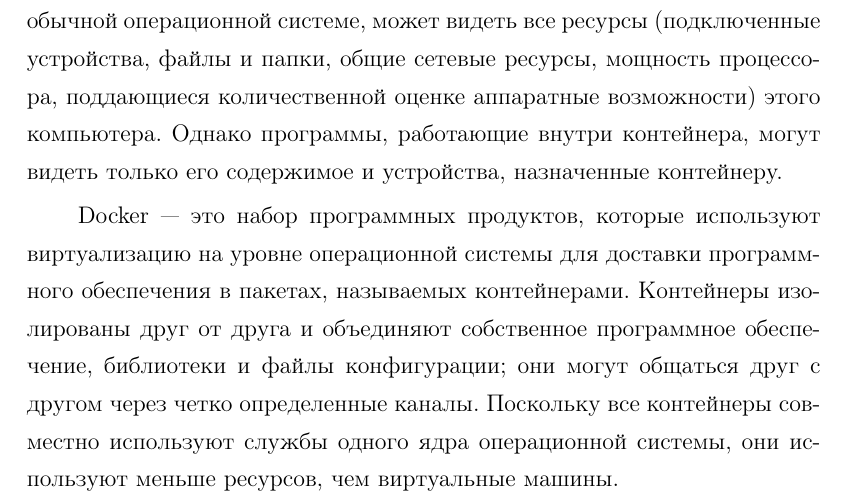
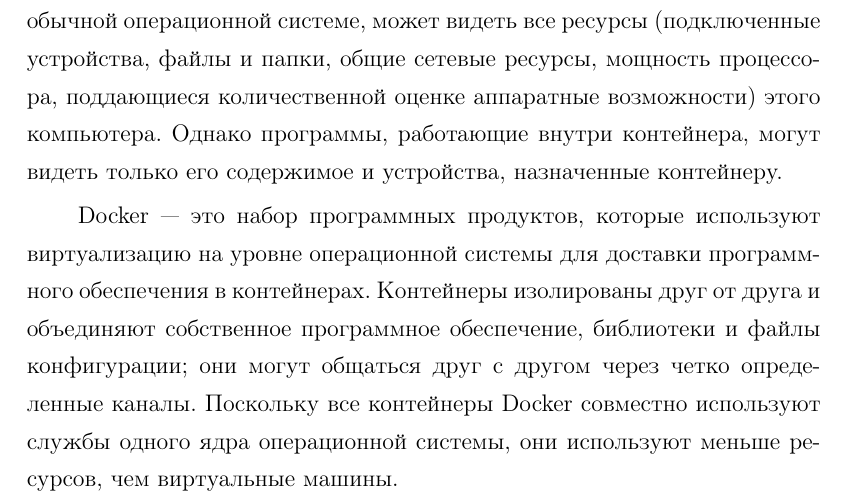
Before and after one commit to aziyaev/diploma, a LaTeX paper (main.tex): part of page 7 of 10, cut so that both start at the same text. Compiled offline with pdfLaTeX.

Commit message:
Обновление

```diff
--- a/main.tex
+++ b/main.tex
@@ -133,7 +133,7 @@
 
 Контейнеризация --- это парадигма операционной системы, в которой ядро допускает существование нескольких изолированных экземпляров пользовательского пространства. Такие экземпляры, называемые \emph{контейнерами}, могут выглядеть как настоящий компьютер с точки зрения запущенных в нём программ. Компьютерная программа, работающая в обычной операционной системе, может видеть все ресурсы (подключенные устройства, файлы и папки, общие сетевые ресурсы, мощность процессора, поддающиеся количественной оценке аппаратные возможности) этого компьютера. Однако программы, работающие внутри контейнера, могут видеть только его содержимое и устройства, назначенные контейнеру.
 
-Docker --- это набор программных продуктов, которые используют виртуализацию на уровне операционной системы для доставки программного обеспечения в пакетах, называемых контейнерами. Контейнеры изолированы друг от друга и объединяют собственное программное обеспечение, библиотеки и файлы конфигурации; они могут общаться друг с другом через четко определенные каналы. Поскольку все контейнеры совместно используют службы одного ядра операционной системы, они используют меньше ресурсов, чем виртуальные машины.
+Docker --- это набор программных продуктов, которые используют виртуализацию на уровне операционной системы для доставки программного обеспечения в контейнерах. Контейнеры изолированы друг от друга и объединяют собственное программное обеспечение, библиотеки и файлы конфигурации; они могут общаться друг с другом через четко определенные каналы. Поскольку все контейнеры Docker совместно используют службы одного ядра операционной системы, они используют меньше ресурсов, чем виртуальные машины.
 
 \newpage
 \section{Форма редактирования текста}
```
